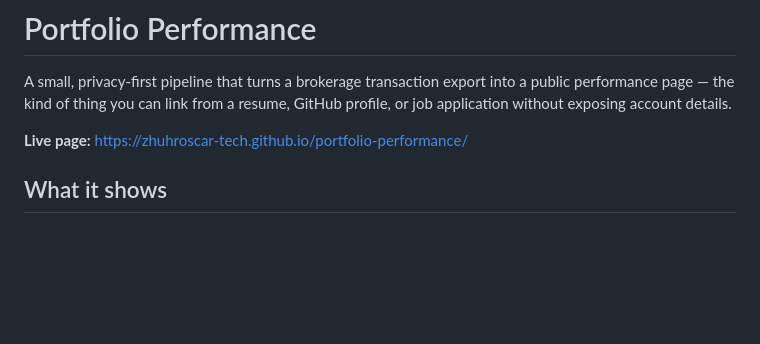
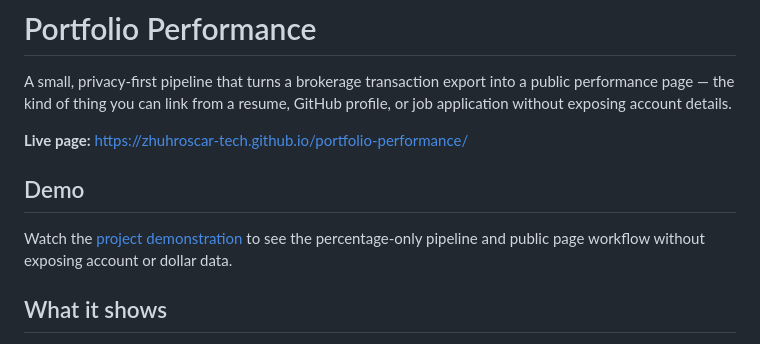
Before and after one commit to zhuhroscar-tech/portfolio-performance, a Markdown page: README.md, the part around the change. Drawn GitHub-style; blank space fills up the shorter version.

Commit message:
docs: link project demonstration video

```diff
--- a/README.md
+++ b/README.md
@@ -5,6 +5,11 @@ into a public performance page — the kind of thing you can link from a
 resume, GitHub profile, or job application without exposing account details.
 
 **Live page:** https://zhuhroscar-tech.github.io/portfolio-performance/
+
+## Demo
+
+Watch the [project demonstration](docs/demo.mp4) to see the percentage-only
+pipeline and public page workflow without exposing account or dollar data.
 
 ## What it shows
 
```
